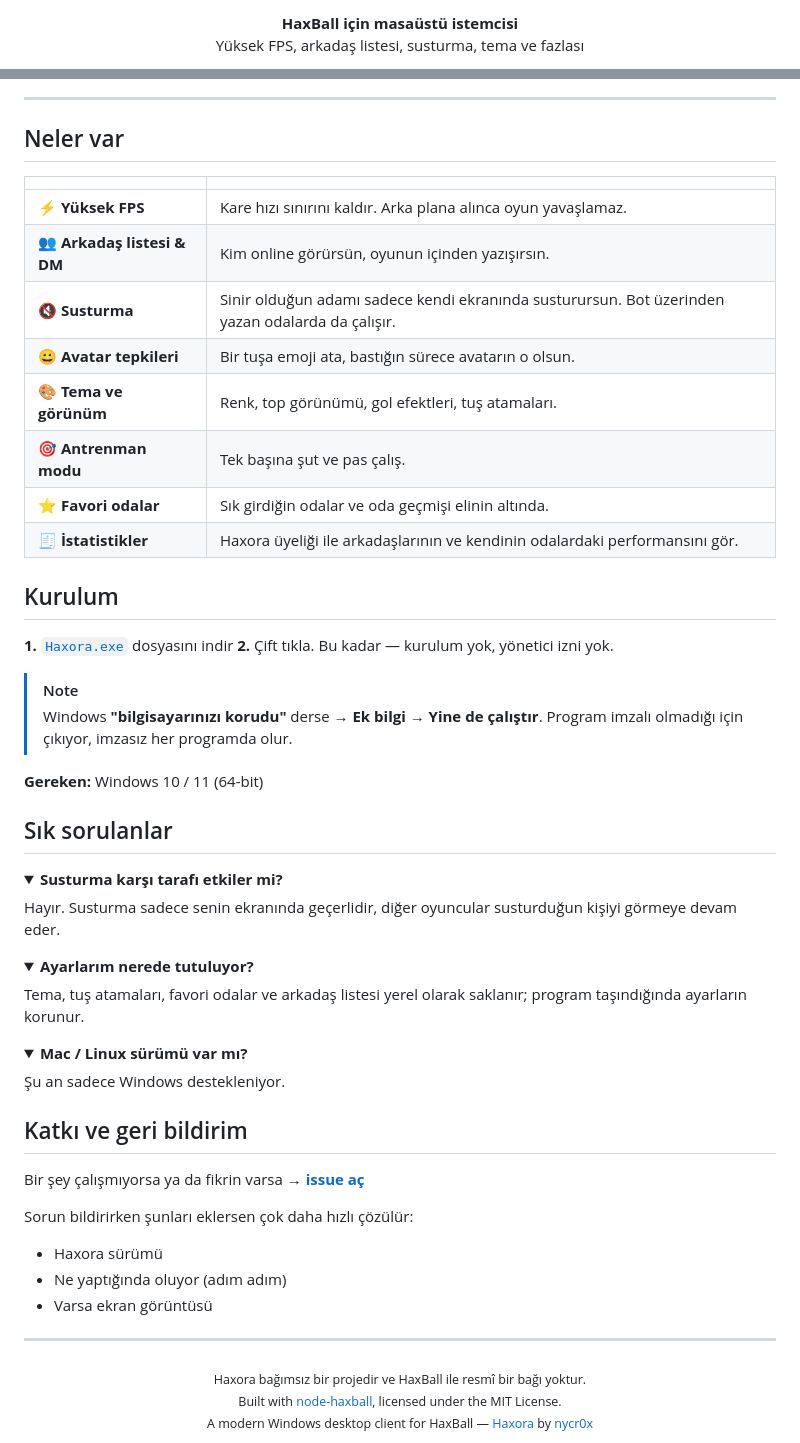
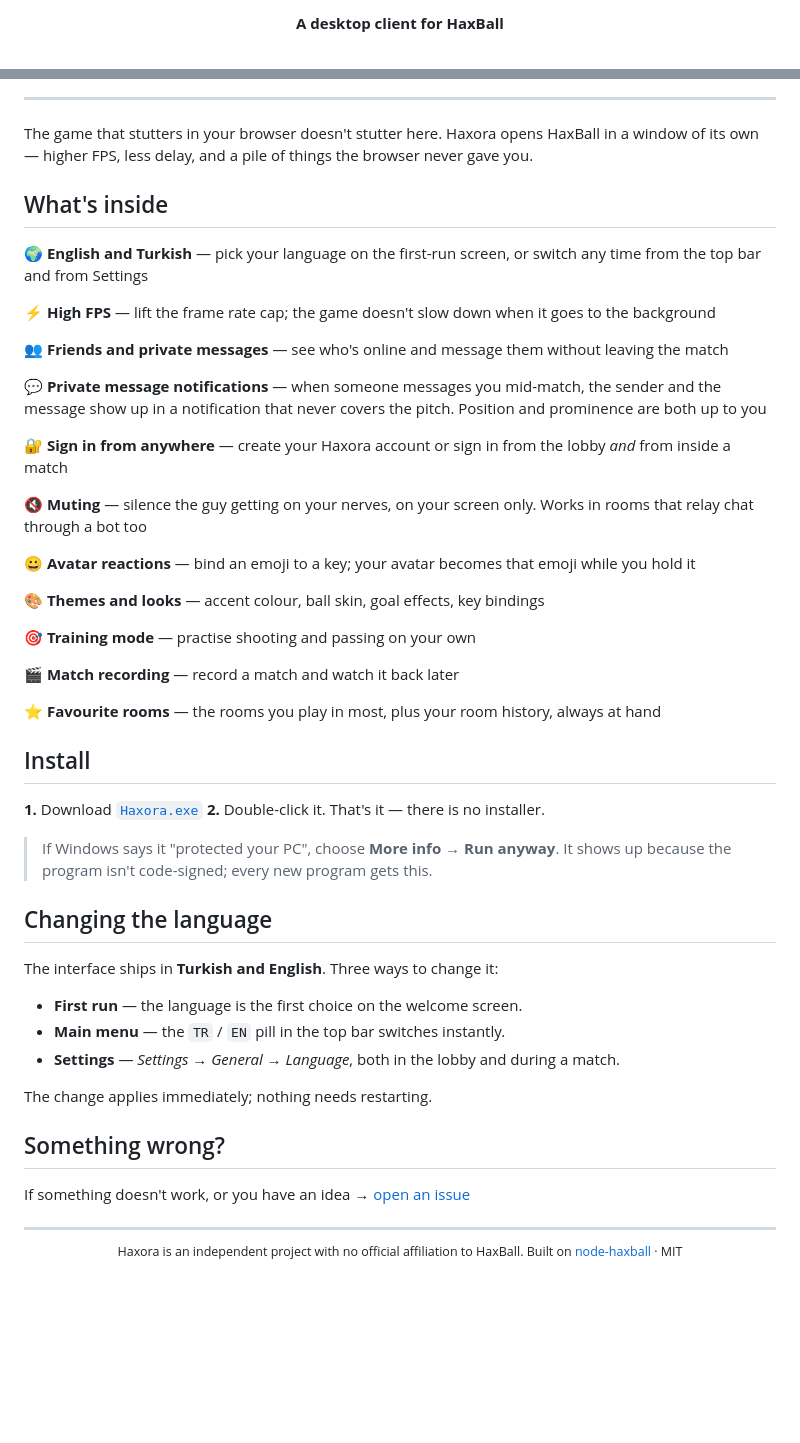
Before and after one commit to nycr0x/Haxora, a Markdown page: README.md, 2 parts joined by grey strips. Drawn GitHub-style; folded sections open; blank space fills up the shorter version.

```diff
--- a/README.md
+++ b/README.md
@@ -6,6 +6,3 @@
 
-<p>
-<b>HaxBall için masaüstü istemcisi</b><br/>
-Yüksek FPS, arkadaş listesi, susturma, tema ve fazlası
-</p>
+**A desktop client for HaxBall**
 
@@ -27,69 +17,60 @@ Yüksek FPS, arkadaş listesi, susturma, tema ve fazlası
 
 ---
 
-## Neler var
+The game that stutters in your browser doesn't stutter here. Haxora opens HaxBall in a window of its own — higher FPS, less delay, and a pile of things the browser never gave you.
 
-| | |
-| :-- | :-- |
-| ⚡ **Yüksek FPS** | Kare hızı sınırını kaldır. Arka plana alınca oyun yavaşlamaz. |
-| 👥 **Arkadaş listesi & DM** | Kim online görürsün, oyunun içinden yazışırsın. |
-| 🔇 **Susturma** | Sinir olduğun adamı sadece kendi ekranında susturursun. Bot üzerinden yazan odalarda da çalışır. |
-| 😀 **Avatar tepkileri** | Bir tuşa emoji ata, bastığın sürece avatarın o olsun. |
-| 🎨 **Tema ve görünüm** | Renk, top görünümü, gol efektleri, tuş atamaları. |
-| 🎯 **Antrenman modu** | Tek başına şut ve pas çalış. |
-| ⭐ **Favori odalar** | Sık girdiğin odalar ve oda geçmişi elinin altında. |
-| 🧾 **İstatistikler** | Haxora üyeliği ile arkadaşlarının ve kendinin odalardaki performansını gör. |
+## What's inside
 
-## Kurulum
+🌍 **English and Turkish** — pick your language on the first-run screen, or switch any time from the top bar and from Settings
 
-**1.** [`Haxora.exe`](https://github.com/nycr0x/Haxora/releases/latest) dosyasını indir
-**2.** Çift tıkla. Bu kadar — kurulum yok, yönetici izni yok.
+⚡ **High FPS** — lift the frame rate cap; the game doesn't slow down when it goes to the background
 
-> [!NOTE]
-> Windows **"bilgisayarınızı korudu"** derse → **Ek bilgi** → **Yine de çalıştır**.
-> Program imzalı olmadığı için çıkıyor, imzasız her programda olur.
+👥 **Friends and private messages** — see who's online and message them without leaving the match
 
-**Gereken:** Windows 10 / 11 (64-bit)
+💬 **Private message notifications** — when someone messages you mid-match, the sender and the message show up in a notification that never covers the pitch. Position and prominence are both up to you
 
-## Sık sorulanlar
+🔐 **Sign in from anywhere** — create your Haxora account or sign in from the lobby *and* from inside a match
 
-<details>
-<summary><b>Susturma karşı tarafı etkiler mi?</b></summary>
+🔇 **Muting** — silence the guy getting on your nerves, on your screen only. Works in rooms that relay chat through a bot too
 
-Hayır. Susturma sadece senin ekranında geçerlidir, diğer oyuncular susturduğun kişiyi görmeye devam eder.
+😀 **Avatar reactions** — bind an emoji to a key; your avatar becomes that emoji while you hold it
 
-</details>
+🎨 **Themes and looks** — accent colour, ball skin, goal effects, key bindings
 
-<details>
-<summary><b>Ayarlarım nerede tutuluyor?</b></summary>
+🎯 **Training mode** — practise shooting and passing on your own
 
-Tema, tuş atamaları, favori odalar ve arkadaş listesi yerel olarak saklanır; program taşındığında ayarların korunur.
+🎬 **Match recording** — record a match and watch it back later
 
-</details>
+⭐ **Favourite rooms** — the rooms you play in most, plus your room history, always at hand
 
-<details>
-<summary><b>Mac / Linux sürümü var mı?</b></summary>
+## Install
 
-Şu an sadece Windows destekleniyor.
+**1.** Download [`Haxora.exe`](https://github.com/nycr0x/Haxora/releases/latest)
+**2.** Double-click it. That's it — there is no installer.
 
-</details>
+> If Windows says it "protected your PC", choose **More info → Run anyway**. It shows up because the program isn't code-signed; every new program gets this.
 
-## Katkı ve geri bildirim
+## Changing the language
 
-Bir şey çalışmıyorsa ya da fikrin varsa → **[issue aç](https://github.com/nycr0x/Haxora/issues)**
+The interface ships in **Turkish and English**. Three ways to change it:
 
-Sorun bildirirken şunları eklersen çok daha hızlı çözülür:
-- Haxora sürümü
-- Ne yaptığında oluyor (adım adım)
-- Varsa ekran görüntüsü
+- **First run** — the language is the first choice on the welcome screen.
+- **Main menu** — the `TR` / `EN` pill in the top bar switches instantly.
+- **Settings** — *Settings → General → Language*, both in the lobby and during a match.
 
+The change applies immediately; nothing needs restarting.
+
+## Something wrong?
+
+If something doesn't work, or you have an idea → [open an issue](https://github.com/nycr0x/Haxora/issues)
 
 ---
 
 <div align="center">
 <sub>
-Haxora bağımsız bir projedir ve HaxBall ile resmî bir bağı yoktur.<br/>
-Built with <a href="https://github.com/wxyz-abcd/node-haxball">node-haxball</a>, licensed under the MIT License.<br/>
-A modern Windows desktop client for HaxBall — <a href="https://github.com/nycr0x/Haxora">Haxora</a> by <a href="https://github.com/nycr0x">nycr0x</a>
+
+Haxora is an independent project with no official affiliation to HaxBall.
+Built on [node-haxball](https://github.com/wxyz-abcd/node-haxball) · MIT
+
 </sub>
 </div>
```
Also changed, not shown: other parts of README.md (+7 -14 lines), README.tr.md (added, +76 -0 lines).
